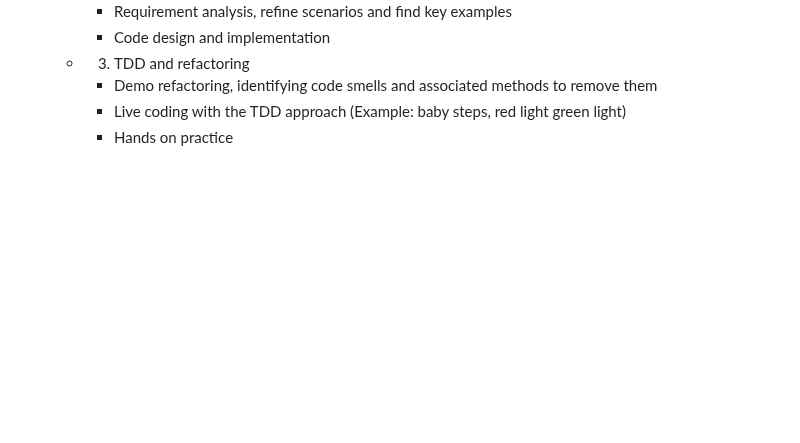
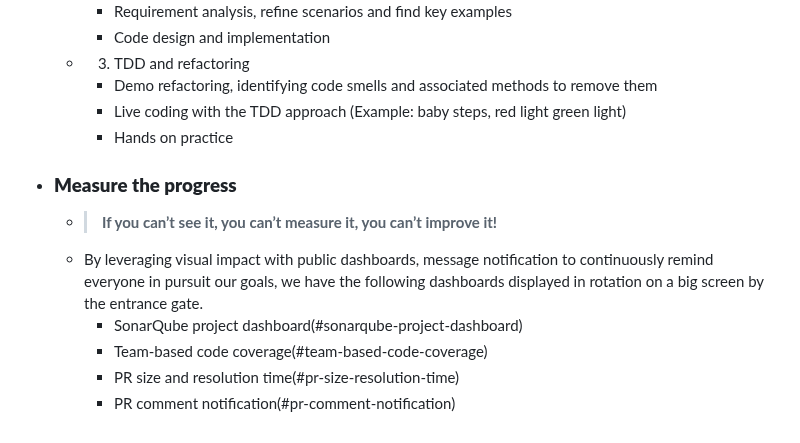
Before and after one commit to pofengliu/devops-notes, a Markdown page: pages/Effective Code Review.md, the part around the change. Rendered like a GitHub page; blank space fills up the shorter version.

Commit message:
Auto saved by Logseq

```diff
--- a/pages/Effective Code Review.md
+++ b/pages/Effective Code Review.md
@@ -62,3 +62,10 @@
 	  * Demo refactoring, identifying code smells and associated methods to remove them
 	  * Live coding with the TDD approach (Example: baby steps, red light green light)
 	  * Hands on practice
+- ### **Measure the progress**
+	- >**If you can’t see it, you can’t measure it, you can’t improve it!**
+	- By leveraging visual impact with public dashboards, message notification to continuously remind everyone in pursuit our goals, we have the following dashboards displayed in rotation on a big screen by the entrance gate.
+	  * SonarQube project dashboard(#sonarqube-project-dashboard)
+	  * Team-based code coverage(#team-based-code-coverage)
+	  * PR size and resolution time(#pr-size-resolution-time)
+	  * PR comment notification(#pr-comment-notification)
```
